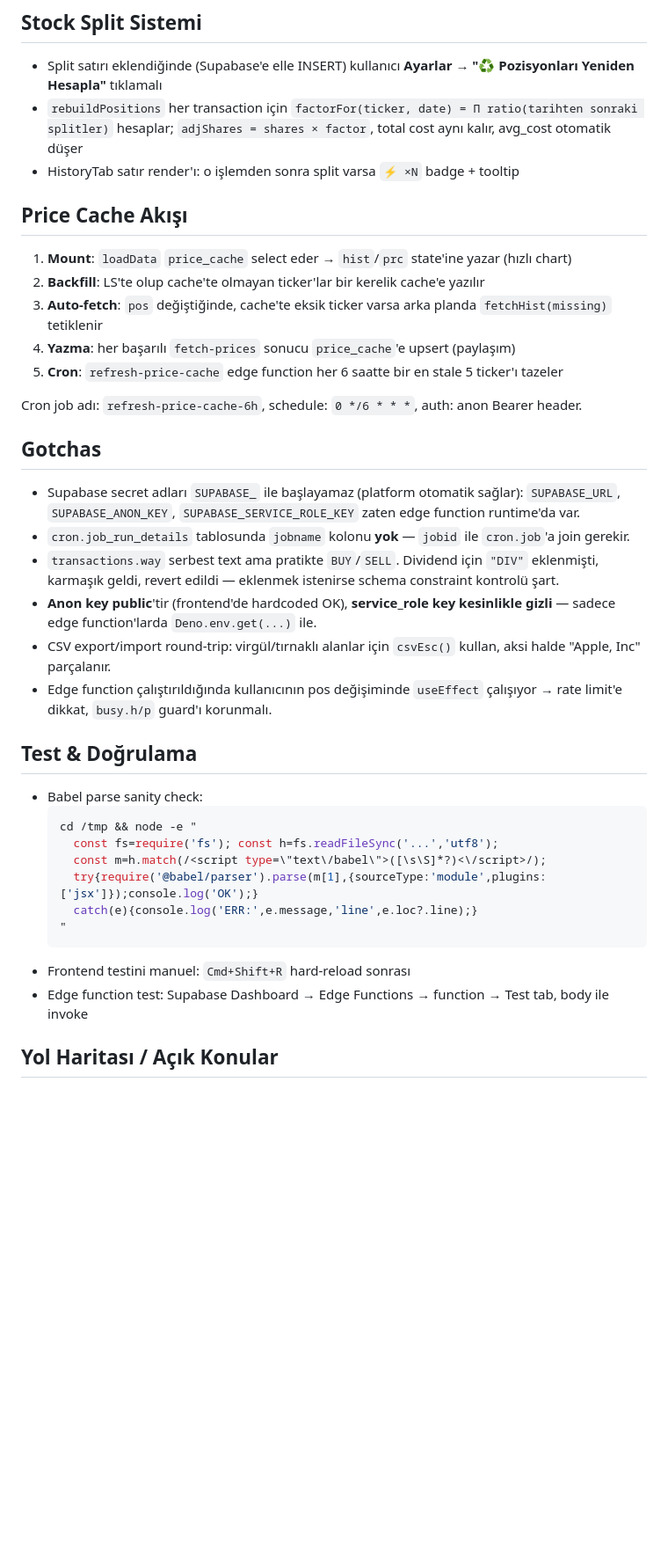
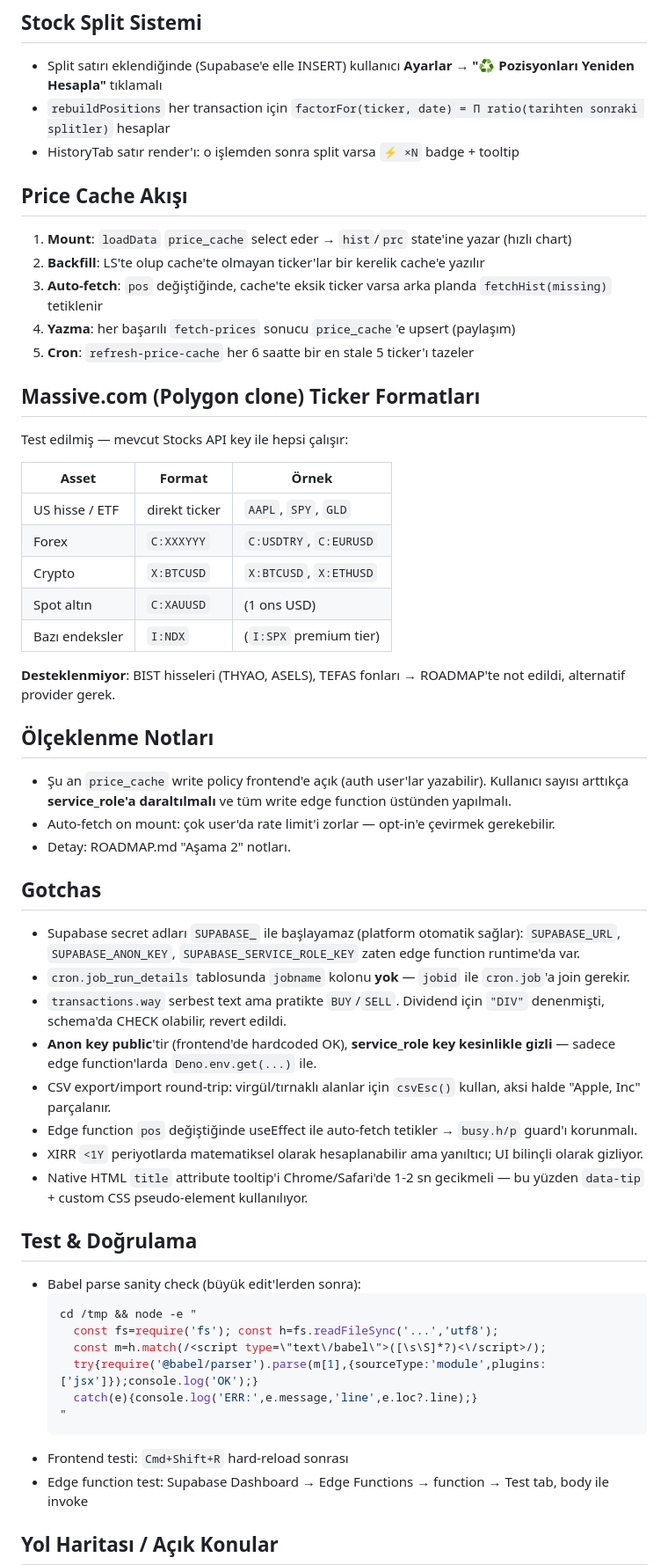
Before and after one commit to canmrtr/Investment-Ledger, a Markdown page: CLAUDE.md, the part around one of its changes. Shown at 88% size. Rendered like a GitHub page; blank space fills up the shorter version.

````diff
--- a/CLAUDE.md
+++ b/CLAUDE.md
@@ -77,7 +123,7 @@ CFG.CSV_PROGRESS_MS  = 5000   // CSV bitişi sonrası progress reset
 ## Stock Split Sistemi
 
 - Split satırı eklendiğinde (Supabase'e elle INSERT) kullanıcı **Ayarlar → "♻️ Pozisyonları Yeniden Hesapla"** tıklamalı
-- `rebuildPositions` her transaction için `factorFor(ticker, date) = Π ratio(tarihten sonraki splitler)` hesaplar; `adjShares = shares × factor`, total cost aynı kalır, avg_cost otomatik düşer
+- `rebuildPositions` her transaction için `factorFor(ticker, date) = Π ratio(tarihten sonraki splitler)` hesaplar
 - HistoryTab satır render'ı: o işlemden sonra split varsa `⚡ ×N` badge + tooltip
 
 ## Price Cache Akışı
@@ -86,22 +132,42 @@ CFG.CSV_PROGRESS_MS  = 5000   // CSV bitişi sonrası progress reset
 2. **Backfill**: LS'te olup cache'te olmayan ticker'lar bir kerelik cache'e yazılır
 3. **Auto-fetch**: `pos` değiştiğinde, cache'te eksik ticker varsa arka planda `fetchHist(missing)` tetiklenir
 4. **Yazma**: her başarılı `fetch-prices` sonucu `price_cache`'e upsert (paylaşım)
-5. **Cron**: `refresh-price-cache` edge function her 6 saatte bir en stale 5 ticker'ı tazeler
+5. **Cron**: `refresh-price-cache` her 6 saatte bir en stale 5 ticker'ı tazeler
 
-Cron job adı: `refresh-price-cache-6h`, schedule: `0 */6 * * *`, auth: anon Bearer header.
+## Massive.com (Polygon clone) Ticker Formatları
+
+Test edilmiş — mevcut Stocks API key ile hepsi çalışır:
+
+| Asset | Format | Örnek |
+|-------|--------|-------|
+| US hisse / ETF | direkt ticker | `AAPL`, `SPY`, `GLD` |
+| Forex | `C:XXXYYY` | `C:USDTRY`, `C:EURUSD` |
+| Crypto | `X:BTCUSD` | `X:BTCUSD`, `X:ETHUSD` |
+| Spot altın | `C:XAUUSD` | (1 ons USD) |
+| Bazı endeksler | `I:NDX` | (`I:SPX` premium tier) |
+
+**Desteklenmiyor**: BIST hisseleri (THYAO, ASELS), TEFAS fonları → ROADMAP'te not edildi, alternatif provider gerek.
+
+## Ölçeklenme Notları
+
+- Şu an `price_cache` write policy frontend'e açık (auth user'lar yazabilir). Kullanıcı sayısı arttıkça **service_role'a daraltılmalı** ve tüm write edge function üstünden yapılmalı.
+- Auto-fetch on mount: çok user'da rate limit'i zorlar — opt-in'e çevirmek gerekebilir.
+- Detay: ROADMAP.md "Aşama 2" notları.
 
 ## Gotchas
 
 - Supabase secret adları `SUPABASE_` ile başlayamaz (platform otomatik sağlar): `SUPABASE_URL`, `SUPABASE_ANON_KEY`, `SUPABASE_SERVICE_ROLE_KEY` zaten edge function runtime'da var.
 - `cron.job_run_details` tablosunda `jobname` kolonu **yok** — `jobid` ile `cron.job`'a join gerekir.
-- `transactions.way` serbest text ama pratikte `BUY`/`SELL`. Dividend için `"DIV"` eklenmişti, karmaşık geldi, revert edildi — eklenmek istenirse schema constraint kontrolü şart.
+- `transactions.way` serbest text ama pratikte `BUY`/`SELL`. Dividend için `"DIV"` denenmişti, schema'da CHECK olabilir, revert edildi.
 - **Anon key public**'tir (frontend'de hardcoded OK), **service_role key kesinlikle gizli** — sadece edge function'larda `Deno.env.get(...)` ile.
 - CSV export/import round-trip: virgül/tırnaklı alanlar için `csvEsc()` kullan, aksi halde "Apple, Inc" parçalanır.
-- Edge function çalıştırıldığında kullanıcının pos değişiminde `useEffect` çalışıyor → rate limit'e dikkat, `busy.h/p` guard'ı korunmalı.
+- Edge function `pos` değiştiğinde useEffect ile auto-fetch tetikler → `busy.h/p` guard'ı korunmalı.
+- XIRR `<1Y` periyotlarda matematiksel olarak hesaplanabilir ama yanıltıcı; UI bilinçli olarak gizliyor.
+- Native HTML `title` attribute tooltip'i Chrome/Safari'de 1-2 sn gecikmeli — bu yüzden `data-tip` + custom CSS pseudo-element kullanılıyor.
 
 ## Test & Doğrulama
 
-- Babel parse sanity check:
+- Babel parse sanity check (büyük edit'lerden sonra):
   ```bash
   cd /tmp && node -e "
     const fs=require('fs'); const h=fs.readFileSync('...','utf8');
@@ -110,7 +176,7 @@ Cron job adı: `refresh-price-cache-6h`, schedule: `0 */6 * * *`, auth: anon Bea
     catch(e){console.log('ERR:',e.message,'line',e.loc?.line);}
   "
   ```
-- Frontend testini manuel: `Cmd+Shift+R` hard-reload sonrası
+- Frontend testi: `Cmd+Shift+R` hard-reload sonrası
 - Edge function test: Supabase Dashboard → Edge Functions → function → Test tab, body ile invoke
 
 ## Yol Haritası / Açık Konular
````
Also changed, not shown: other parts of CLAUDE.md (+70 -17 lines).
